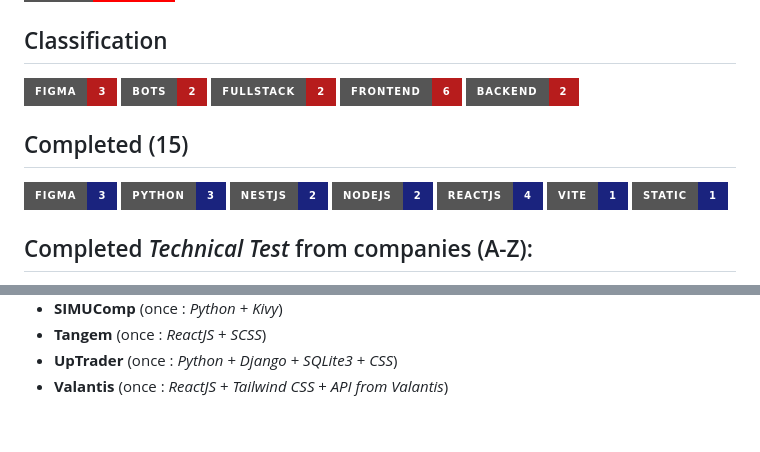
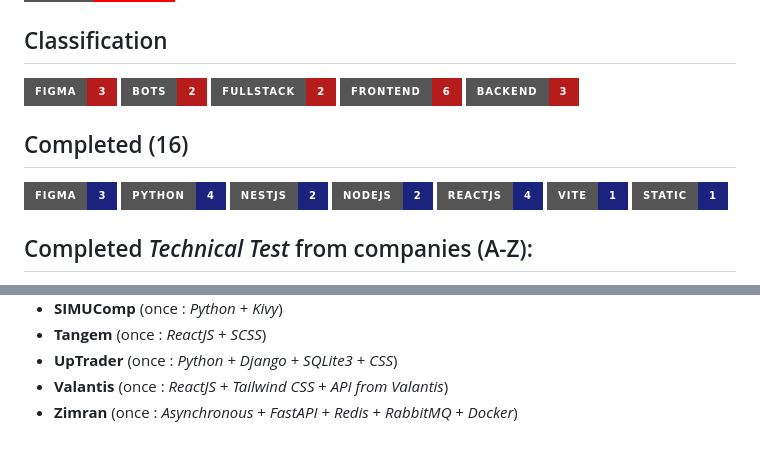
Before and after one commit to MoguchiyDD/TechnicalTest, a Markdown page: README.md, 2 parts joined by grey strips. Drawn GitHub-style; badges without logos.

Commit message:
fix: add Zimran

```diff
--- a/README.md
+++ b/README.md
@@ -20,13 +20,13 @@ This repository stores all completed Technical Tests
   <img alt="Bots (2)" src="https://img.shields.io/badge/Bots-2-B71C1C?style=for-the-badge" />
   <img alt="FullStack (2)" src="https://img.shields.io/badge/FullStack-2-B71C1C?style=for-the-badge" />
   <img alt="FrontEnd (6)" src="https://img.shields.io/badge/FrontEnd-6-B71C1C?style=for-the-badge" />
-  <img alt="BackEnd (2)" src="https://img.shields.io/badge/BackEnd-2-B71C1C?style=for-the-badge" />
+  <img alt="BackEnd (3)" src="https://img.shields.io/badge/BackEnd-3-B71C1C?style=for-the-badge" />
 </div>
 
-## Completed (15)
+## Completed (16)
 <div id="technical-tests-language" align="left">
   <img alt="Figma (3)" src="https://img.shields.io/badge/Figma-3-1A237E?style=for-the-badge" />
-  <img alt="Python (3)" src="https://img.shields.io/badge/Python-3-1A237E?style=for-the-badge" />
+  <img alt="Python (4)" src="https://img.shields.io/badge/Python-4-1A237E?style=for-the-badge" />
   <img alt="NestJS (2)" src="https://img.shields.io/badge/NestJS-2-1A237E?style=for-the-badge" />
   <img alt="NodeJS (2)" src="https://img.shields.io/badge/NodeJS-2-1A237E?style=for-the-badge" />
   <img alt="ReactJS (4)" src="https://img.shields.io/badge/ReactJS-4-1A237E?style=for-the-badge" />
@@ -50,3 +50,4 @@ This repository stores all completed Technical Tests
 - **Tangem** (once : _ReactJS_ + _SCSS_)
 - **UpTrader** (once : _Python_ + _Django_ + _SQLite3_ + _CSS_)
 - **Valantis** (once : _ReactJS_ + _Tailwind CSS_ + _API from Valantis_)
+- **Zimran** (once : _Asynchronous_ + _FastAPI_ + _Redis_ + _RabbitMQ_ + _Docker_)
```
